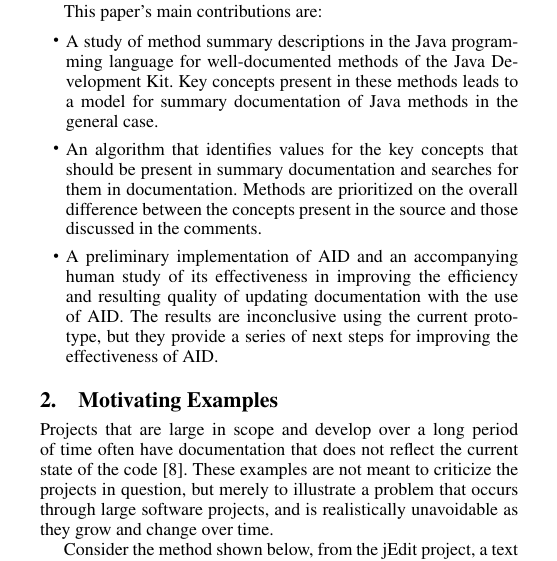
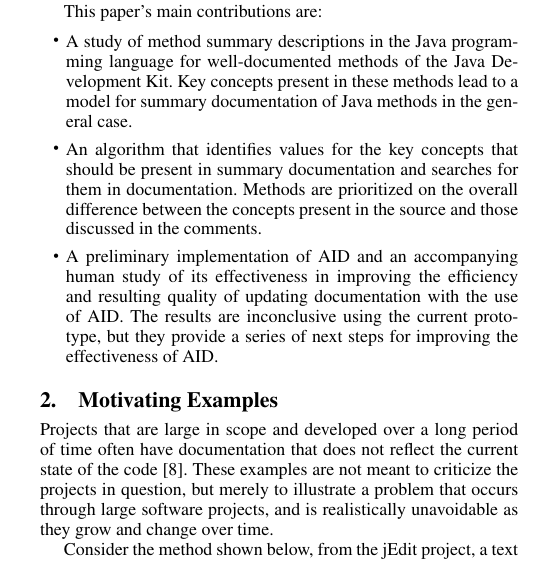
Before and after one commit to mjp2ff/aid, a LaTeX thesis (pub/thesis.tex): part of one column of page 1 of 7, cut so that both start at the same text. Compiled offline with pdfLaTeX; a missing font is replaced by an installed copy or a similar font.

Commit message:
Proofed through the end of section 2

```diff
--- a/pub/thesis.tex
+++ b/pub/thesis.tex
@@ -109,13 +109,13 @@ AID seeks to reduce the time necessary to improve the documentation of methods i
 
 This paper's main contributions are:
 \begin{itemize}
-\item A study of method summary descriptions in the Java programming language for well-documented methods of the Java Development Kit. Key concepts present in these methods leads to a model for summary documentation of Java methods in the general case.
+\item A study of method summary descriptions in the Java programming language for well-documented methods of the Java Development Kit. Key concepts present in these methods lead to a model for summary documentation of Java methods in the general case.
 \item An algorithm that identifies values for the key concepts that should be present in summary documentation and searches for them in documentation. Methods are prioritized on the overall difference between the concepts present in the source and those discussed in the comments.
 \item A preliminary implementation of AID and an accompanying human study of its effectiveness in improving the efficiency and resulting quality of updating documentation with the use of AID. The results are inconclusive using the current prototype, but they provide a series of next steps for improving the effectiveness of AID.
 \end{itemize}
 
 \section{Motivating Examples}
-Projects that are large in scope and develop over a long period of time often have documentation that does not reflect the current state of the code \cite{lethbridge}. These examples are not meant to criticize the projects in question, but merely to illustrate a problem that occurs through large software projects, and is realistically unavoidable as they grow and change over time.
+Projects that are large in scope and developed over a long period of time often have documentation that does not reflect the current state of the code \cite{lethbridge}. These examples are not meant to criticize the projects in question, but merely to illustrate a problem that occurs through large software projects, and is realistically unavoidable as they grow and change over time.
 
 Consider the method shown below, from the jEdit project, a text editor for programmers.
 
```
Also changed, not shown: pub/thesis.tex (2 more changed lines).
